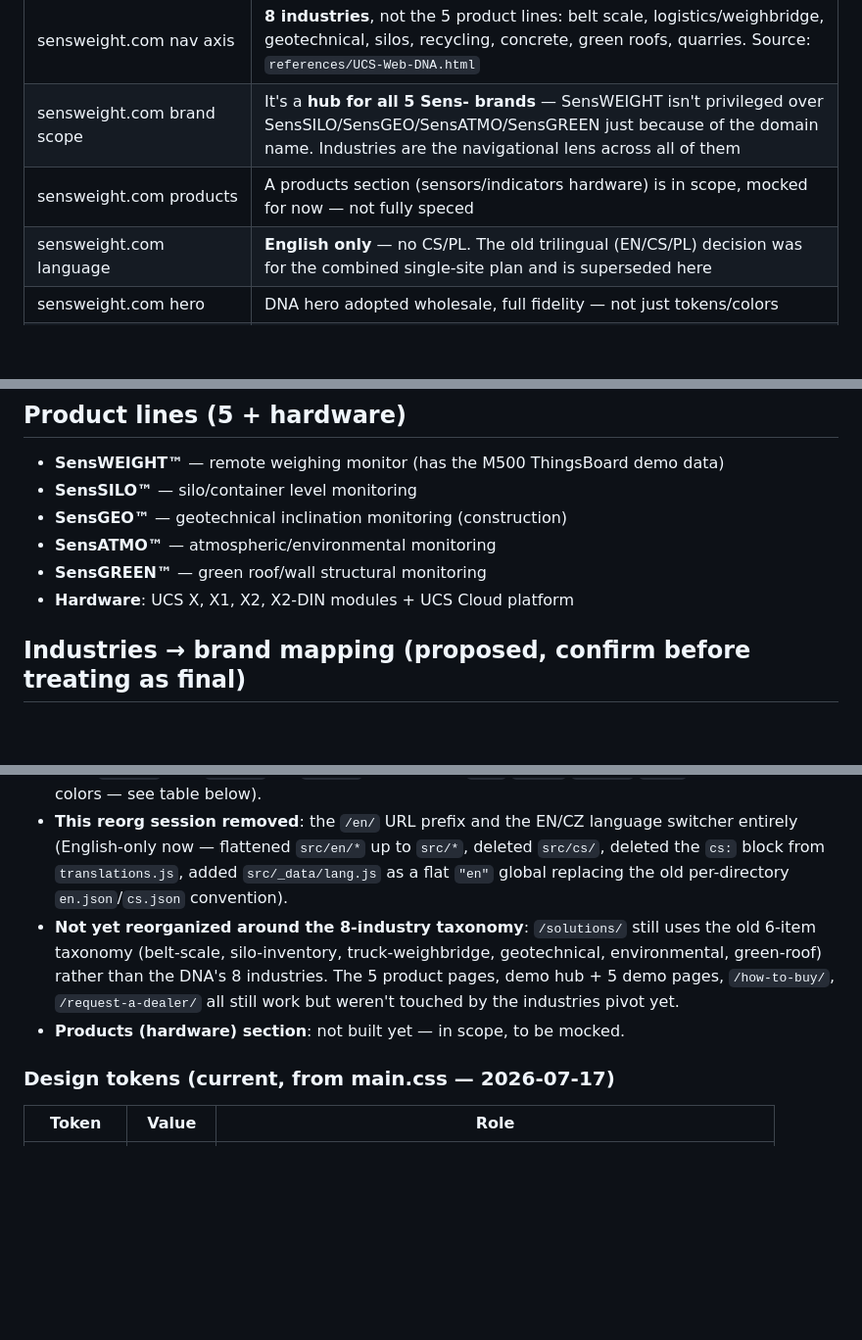
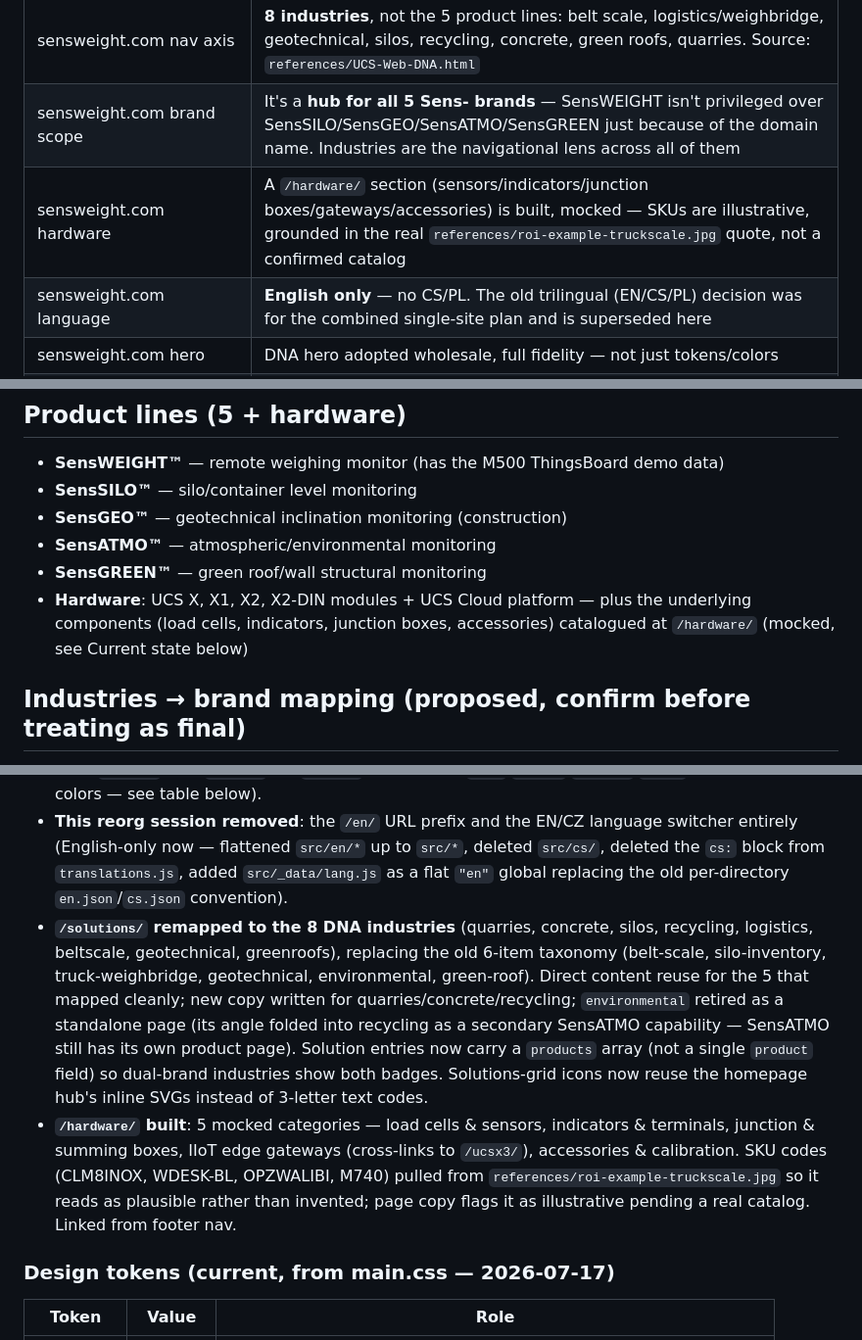
Before and after one commit to utilcellsro/sensweight-web, a Markdown page: CLAUDE.md, 3 parts joined by grey strips. Shown at 98% size. Drawn GitHub-style; blank space fills up the shorter version.

Commit message:
Update CLAUDE.md for solutions remap and hardware section
Reflect the two features shipped after the monorepo reorg: /solutions/
now uses the 8 DNA industries instead of the old 6-item taxonomy, and
/hardware/ is a built (mocked) catalog rather than an open item.

```diff
--- a/CLAUDE.md
+++ b/CLAUDE.md
@@ -42,7 +42,7 @@ ucs_web/
 | Priority | `sensweight.com` only, for now — `unifiedcloudsensors.com` is deferred |
 | sensweight.com nav axis | **8 industries**, not the 5 product lines: belt scale, logistics/weighbridge, geotechnical, silos, recycling, concrete, green roofs, quarries. Source: `references/UCS-Web-DNA.html` |
 | sensweight.com brand scope | It's a **hub for all 5 Sens- brands** — SensWEIGHT isn't privileged over SensSILO/SensGEO/SensATMO/SensGREEN just because of the domain name. Industries are the navigational lens across all of them |
-| sensweight.com products | A products section (sensors/indicators hardware) is in scope, mocked for now — not fully speced |
+| sensweight.com hardware | A `/hardware/` section (sensors/indicators/junction boxes/gateways/accessories) is built, mocked — SKUs are illustrative, grounded in the real `references/roi-example-truckscale.jpg` quote, not a confirmed catalog |
 | sensweight.com language | **English only** — no CS/PL. The old trilingual (EN/CS/PL) decision was for the combined single-site plan and is superseded here |
 | sensweight.com hero | DNA hero adopted wholesale, full fidelity — not just tokens/colors |
 | sensweight.com ROI + demo | Reuse the existing ROI calculator and demo engine as-is, don't rebuild |
@@ -59,7 +59,7 @@ ucs_web/
 - **SensGEO™** — geotechnical inclination monitoring (construction)
 - **SensATMO™** — atmospheric/environmental monitoring
 - **SensGREEN™** — green roof/wall structural monitoring
-- **Hardware**: UCS X, X1, X2, X2-DIN modules + UCS Cloud platform
+- **Hardware**: UCS X, X1, X2, X2-DIN modules + UCS Cloud platform — plus the underlying components (load cells, indicators, junction boxes, accessories) catalogued at `/hardware/` (mocked, see Current state below)
 
 ## Industries → brand mapping (proposed, confirm before treating as final)
 
@@ -81,8 +81,8 @@ All 5 brands are equal citizens of the hub; this is which brand(s) apply per ind
 - **Monorepo reorg complete**: `sensweight/` holds the Eleventy build, `unifiedcloudsensors/` is an empty placeholder, `references/` holds shared brand/design material. Verified: `cd sensweight && npm install && npm start` boots at `localhost:8080/` (no `/en/` prefix), all pages return 200.
 - **Carried forward from pre-reorg WIP** (was uncommitted, already anticipated this pivot before the reorg conversation happened): homepage has an 8-industry radial hub section; the ROI calculator is rewired to a per-category rate formula matching `references/roi-example-truckscale.jpg` exactly (downtime, efficiency, weighing errors, fraud, calibration, structural, audit, multi-site — each a fixed rate × visitor-entered quantity); design tokens replaced (Chakra Petch display font, navy `#1D2C49`/blue `#476DB8`/ink `#2F2F2E` palette with `--ok`/`--warn`/`--alarm`/`--off` sensor-state colors — see table below).
 - **This reorg session removed**: the `/en/` URL prefix and the EN/CZ language switcher entirely (English-only now — flattened `src/en/*` up to `src/*`, deleted `src/cs/`, deleted the `cs:` block from `translations.js`, added `src/_data/lang.js` as a flat `"en"` global replacing the old per-directory `en.json`/`cs.json` convention).
-- **Not yet reorganized around the 8-industry taxonomy**: `/solutions/` still uses the old 6-item taxonomy (belt-scale, silo-inventory, truck-weighbridge, geotechnical, environmental, green-roof) rather than the DNA's 8 industries. The 5 product pages, demo hub + 5 demo pages, `/how-to-buy/`, `/request-a-dealer/` all still work but weren't touched by the industries pivot yet.
-- **Products (hardware) section**: not built yet — in scope, to be mocked.
+- **`/solutions/` remapped to the 8 DNA industries** (quarries, concrete, silos, recycling, logistics, beltscale, geotechnical, greenroofs), replacing the old 6-item taxonomy (belt-scale, silo-inventory, truck-weighbridge, geotechnical, environmental, green-roof). Direct content reuse for the 5 that mapped cleanly; new copy written for quarries/concrete/recycling; `environmental` retired as a standalone page (its angle folded into recycling as a secondary SensATMO capability — SensATMO still has its own product page). Solution entries now carry a `products` array (not a single `product` field) so dual-brand industries show both badges. Solutions-grid icons now reuse the homepage hub's inline SVGs instead of 3-letter text codes.
+- **`/hardware/` built**: 5 mocked categories — load cells & sensors, indicators & terminals, junction & summing boxes, IIoT edge gateways (cross-links to `/ucsx3/`), accessories & calibration. SKU codes (CLM8INOX, WDESK-BL, OPZWALIBI, M740) pulled from `references/roi-example-truckscale.jpg` so it reads as plausible rather than invented; page copy flags it as illustrative pending a real catalog. Linked from footer nav.
 
 ### Design tokens (current, from main.css — 2026-07-17)
 
```
